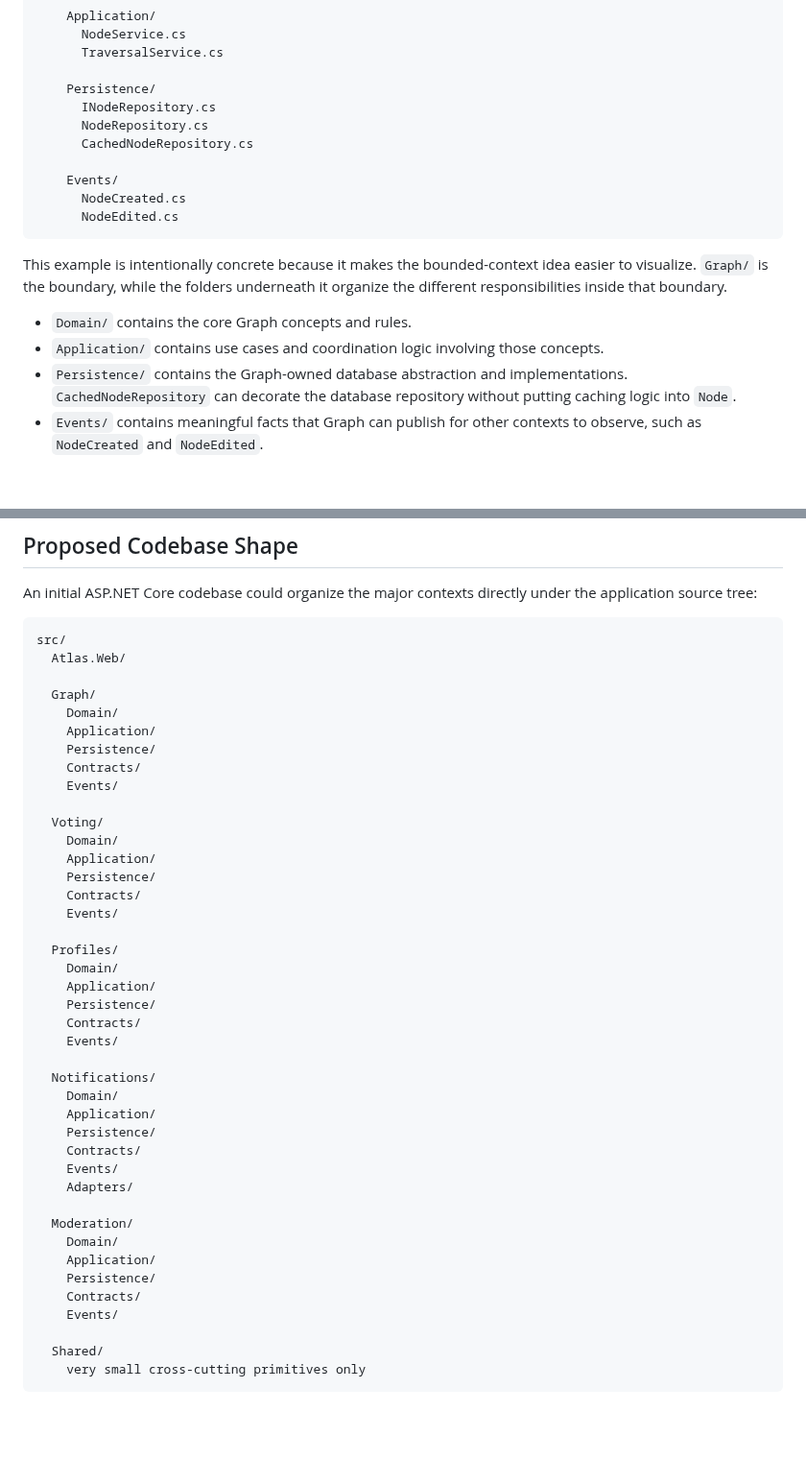
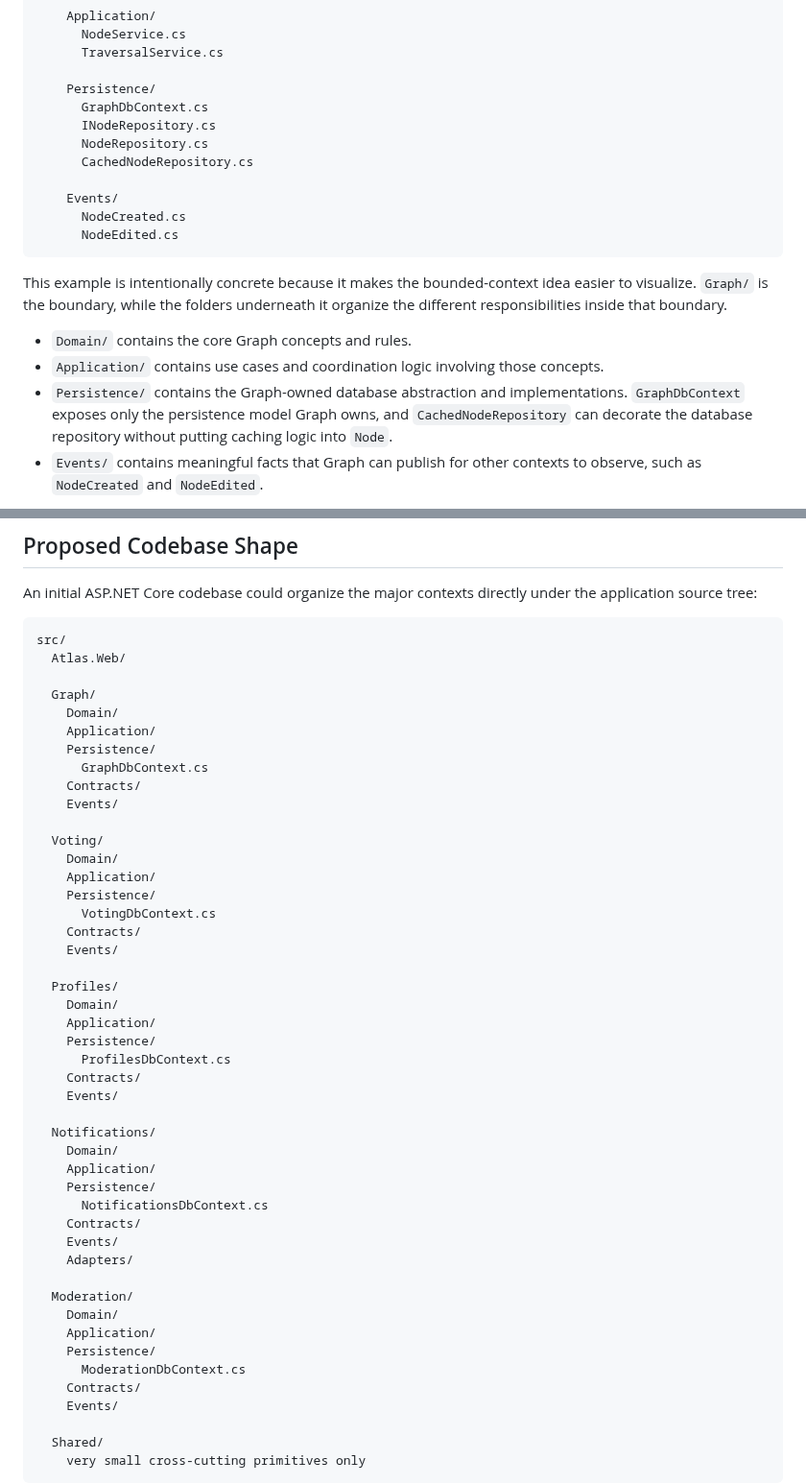
Before and after one commit to williamowen65/Semantic-Zooming-with-Hierarchical-Aggregation, a Markdown page: planning/architecture/codebase-structure-and-bounded-contexts.md, 2 parts joined by grey strips. Shown at 96% size. GitHub-like rendering; blank space fills up the shorter version.

```diff
--- a/planning/architecture/codebase-structure-and-bounded-contexts.md
+++ b/planning/architecture/codebase-structure-and-bounded-contexts.md
@@ -63,6 +64,7 @@ src/
       TraversalService.cs
 
     Persistence/
+      GraphDbContext.cs
       INodeRepository.cs
       NodeRepository.cs
       CachedNodeRepository.cs
@@ -76,7 +78,7 @@ This example is intentionally concrete because it makes the bounded-context idea
 
 - `Domain/` contains the core Graph concepts and rules.
 - `Application/` contains use cases and coordination logic involving those concepts.
-- `Persistence/` contains the Graph-owned database abstraction and implementations. `CachedNodeRepository` can decorate the database repository without putting caching logic into `Node`.
+- `Persistence/` contains the Graph-owned database abstraction and implementations. `GraphDbContext` exposes only the persistence model Graph owns, and `CachedNodeRepository` can decorate the database repository without putting caching logic into `Node`.
 - `Events/` contains meaningful facts that Graph can publish for other contexts to observe, such as `NodeCreated` and `NodeEdited`.
 
 This is an illustrative starting point rather than a requirement that these exact classes or folders exist. For example, `Context`, additional relationship classes, contracts, strategies, version-history persistence, and other files can be added as their responsibilities become concrete.
@@ -95,6 +97,7 @@ src/
     Domain/
     Application/
     Persistence/
+      GraphDbContext.cs
     Contracts/
     Events/
 
@@ -102,6 +105,7 @@ src/
     Domain/
     Application/
     Persistence/
+      VotingDbContext.cs
     Contracts/
     Events/
 
@@ -109,6 +113,7 @@ src/
     Domain/
     Application/
     Persistence/
+      ProfilesDbContext.cs
     Contracts/
     Events/
 
@@ -116,6 +121,7 @@ src/
     Domain/
     Application/
     Persistence/
+      NotificationsDbContext.cs
     Contracts/
     Events/
     Adapters/
@@ -124,6 +130,7 @@ src/
     Domain/
     Application/
     Persistence/
+      ModerationDbContext.cs
     Contracts/
     Events/
 
```
Also changed, not shown: other parts of planning/architecture/codebase-structure-and-bounded-contexts.md (+117 -1 lines).
